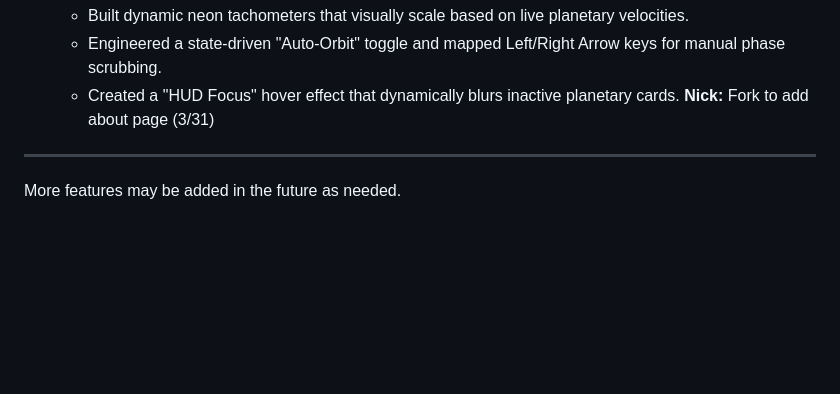
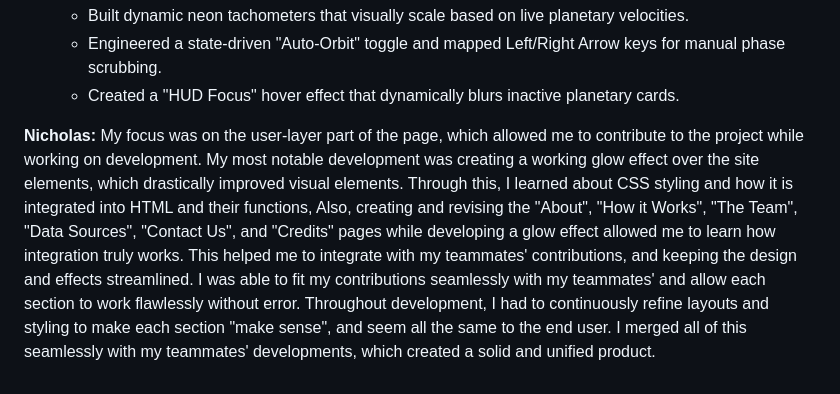
Before and after one commit to Justy-14/CSC-226-Planets-group-project, a Markdown page: README.md, the part around the change. Rendered like a GitHub page; blank space fills up the shorter version.

Commit message:
Revise README for clarity and organization

```diff
--- a/README.md
+++ b/README.md
@@ -66,8 +66,6 @@ My focus was on system architecture, API reliability, and transforming the front
   * Built dynamic neon tachometers that visually scale based on live planetary velocities.
   * Engineered a state-driven "Auto-Orbit" toggle and mapped Left/Right Arrow keys for manual phase scrubbing.
   * Created a "HUD Focus" hover effect that dynamically blurs inactive planetary cards.
-**Nick:**
-Fork to add about page (3/31)
 
----
-More features may be added in the future as needed.
+**Nicholas:**
+My focus was on the user-layer part of the page, which allowed me to contribute to the project while working on development. My most notable development was creating a working glow effect over the site elements, which drastically improved visual elements. Through this, I learned about CSS styling and how it is integrated into HTML and their functions, Also, creating and revising the "About", "How it Works", "The Team", "Data Sources", "Contact Us", and "Credits" pages while developing a glow effect allowed me to learn how integration truly works. This helped me to integrate with my teammates' contributions, and keeping the design and effects streamlined. I was able to fit my contributions seamlessly with my teammates' and allow each section to work flawlessly without error. Throughout development, I had to continuously refine layouts and styling to make each section "make sense", and seem all the same to the end user. I merged all of this seamlessly with my teammates' developments, which created a solid and unified product.
```
